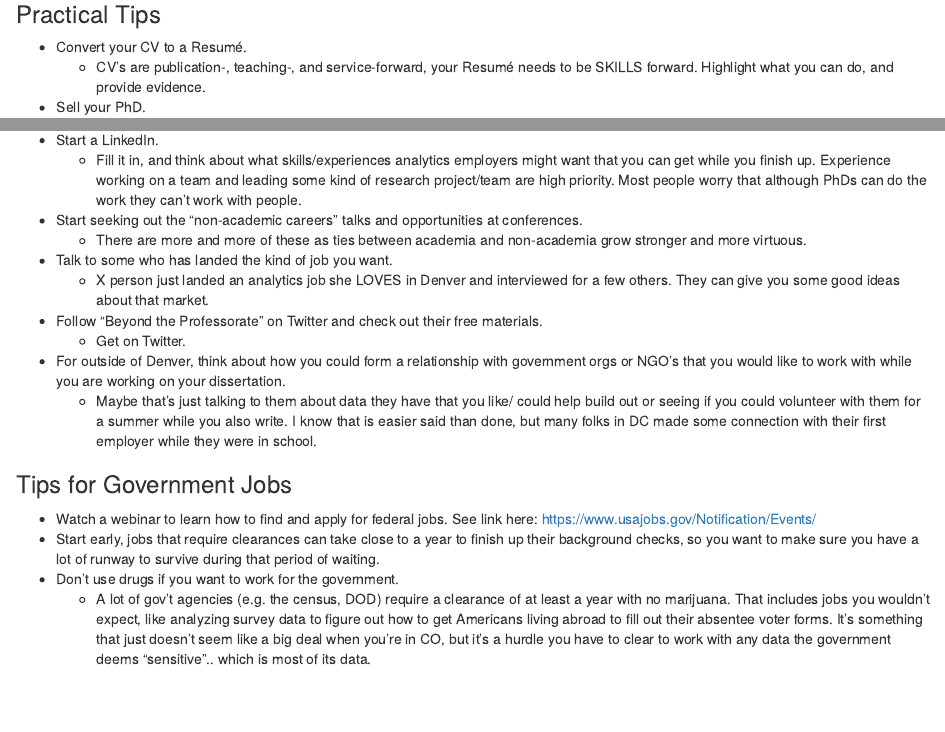
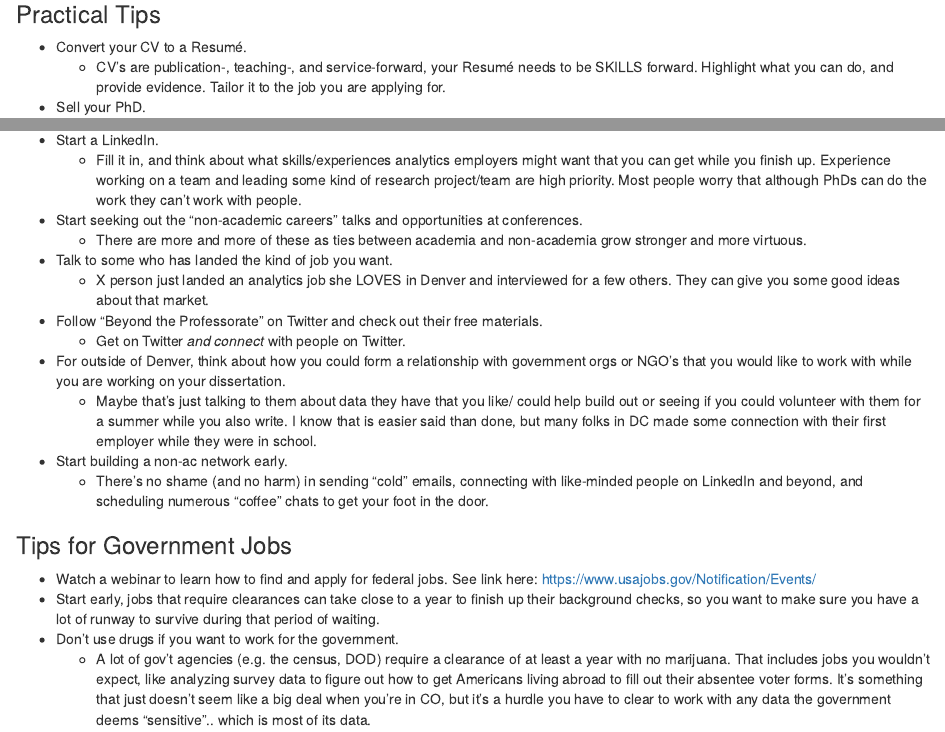
Before and after one commit to stefanjwojcik/non-academic-jobs, an R Markdown document (non-academic_tips.Rmd): the page in a window 1100 px wide, from 220 px down, and a second part further down, joined at a grey line. Rendered offline with R 4.5, knitr and Pandoc, with nearby package versions; drawn as R Markdown's standard HTML page in place of the format the file asks for.

Commit message:
SLs wise words

```diff
--- a/non-academic_tips.Rmd
+++ b/non-academic_tips.Rmd
@@ -15,7 +15,7 @@ Navigating the non-academic world can be very intimidating. The variety of insti
 
 ### Practical Tips
 * Convert your CV to a Resumé.
-    + CV's are publication-, teaching-, and service-forward, your Resumé needs to be SKILLS forward. Highlight what you can do, and provide evidence.
+    + CV's are publication-, teaching-, and service-forward, your Resumé needs to be SKILLS forward. Highlight what you can do, and provide evidence. Tailor it to the job you are applying for.
 * Sell your PhD.
     + Some companies do not know the value of hiring a PhD, you may need to sell them on the skills you've gained along the way.
 * Get in any last bits of education that may be useful.
@@ -27,9 +27,11 @@ Navigating the non-academic world can be very intimidating. The variety of insti
 * Talk to some who has landed the kind of job you want.
     + X person just landed an analytics job she LOVES in Denver and interviewed for a few others. They can give you some good ideas about that market.
 * Follow "Beyond the Professorate" on Twitter and check out their free materials.
-    + Get on Twitter.
+    + Get on Twitter _and connect_ with people on Twitter.
 * For outside of Denver, think about how you could form a relationship with government orgs or NGO's that you would like to work with while you are working on your dissertation.
     + Maybe that's just talking to them about data they have that you like/ could help build out or seeing if you could volunteer with them for a summer while you also write. I know that is easier said than done, but many folks in DC made some connection with their first employer while they were in school.
+* Start building a non-ac network early.
+    + There's no shame (and no harm) in sending "cold" emails, connecting with like-minded people on LinkedIn and beyond, and scheduling numerous "coffee" chats to get your foot in the door.
 
 ### Tips for Government Jobs
 * Watch a webinar to learn how to find and apply for federal jobs. See link here: https://www.usajobs.gov/Notification/Events/
```
